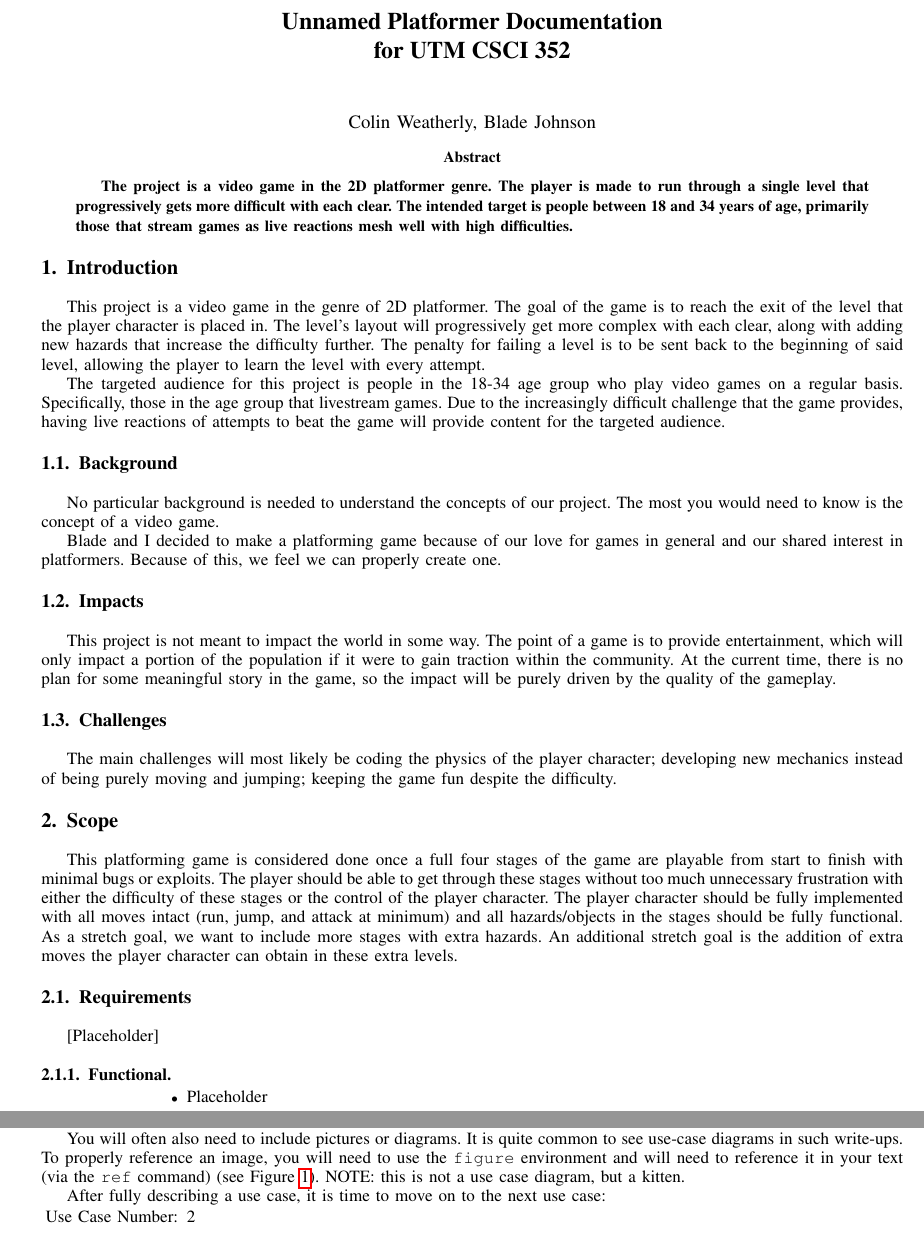
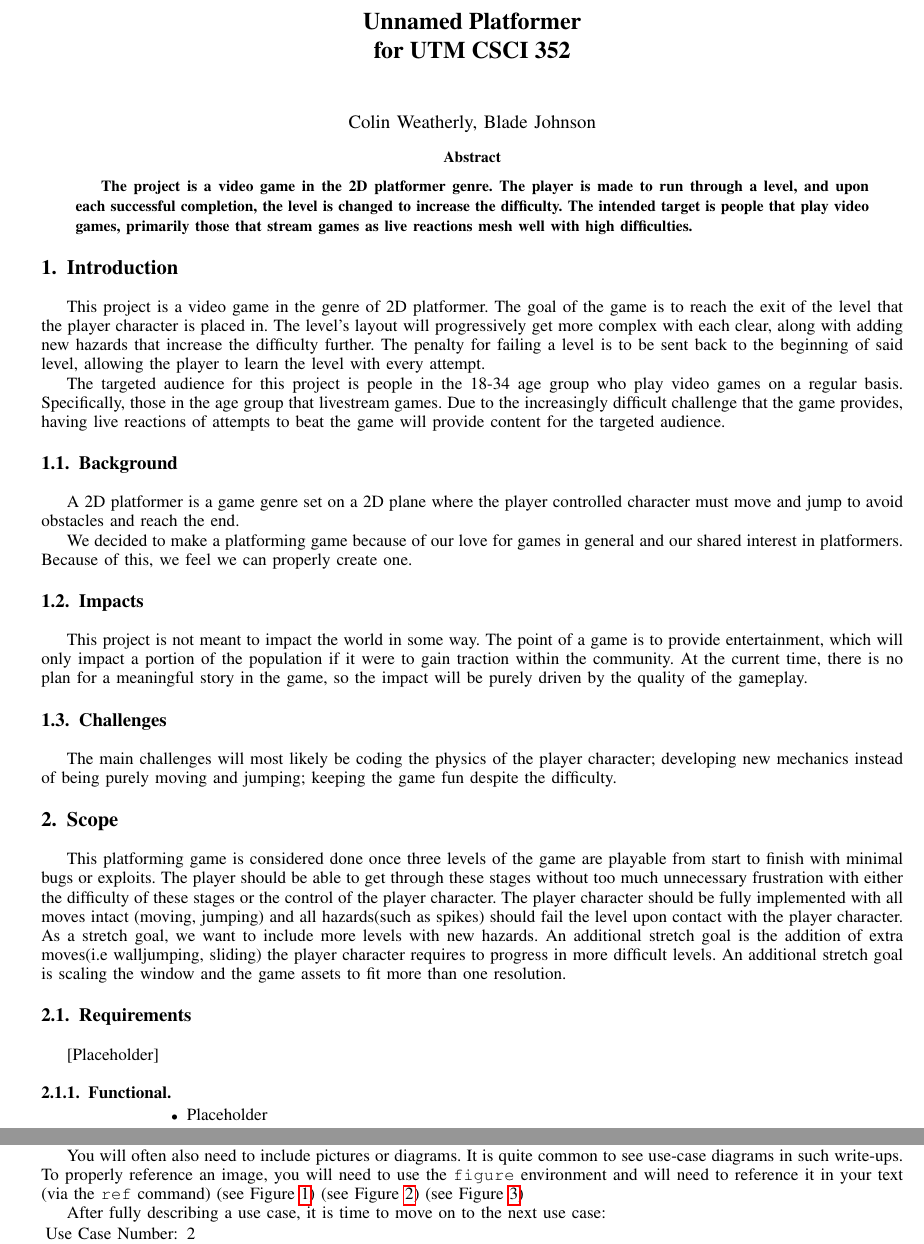
Before and after one commit to ColinWeatherly/Platformer_Project, a LaTeX paper (ProjectStarter/ProjectStarter/projectSample.tex): two parts of pages 1 and 2 of 4 before the commit and two parts of pages 1 and 2 of 5 after it, joined at a grey line, cut so that both start at the same text. Compiled offline with pdfLaTeX.

Commit message:
Add files via upload

```diff
--- a/ProjectStarter/ProjectStarter/projectSample.tex
+++ b/ProjectStarter/ProjectStarter/projectSample.tex
@@ -141,7 +141,7 @@
 
 \begin{document}
 
-\title{Unnamed Platformer Documentation\\ for UTM CSCI 352}
+\title{Unnamed Platformer\\ for UTM CSCI 352}
 %
 %
 
@@ -152,7 +152,7 @@
 
 \IEEEtitleabstractindextext{%
 \begin{abstract}
-The project is a video game in the 2D platformer genre. The player is made to run through a single level that progressively gets more difficult with each clear. The intended target is people between 18 and 34 years of age, primarily those that stream games as live reactions mesh well with high difficulties.
+The project is a video game in the 2D platformer genre. The player is made to run through a level, and upon each successful completion, the level is changed to increase the difficulty. The intended target is people that play video games, primarily those that stream games as live reactions mesh well with high difficulties.
 \end{abstract}
 
 }
@@ -180,23 +180,23 @@ The targeted audience for this project is people in the 18-34 age group who play
 
 
 \subsection{Background}
-No particular background is needed to understand the concepts of our project. The most you would need to know is the concept of a video game.
+A 2D platformer is a game genre set on a 2D plane where the player controlled character must move and jump to avoid obstacles and reach the end.
 
-Blade and I decided to make a platforming game because of our love for games in general and our shared interest in platformers. Because of this, we feel we can properly create one.
+We decided to make a platforming game because of our love for games in general and our shared interest in platformers. Because of this, we feel we can properly create one.
 
 % needed in second column of first page if using \IEEEpubid
 %\IEEEpubidadjcol
 
 
 \subsection{Impacts}
-This project is not meant to impact the world in some way. The point of a game is to provide entertainment, which will only impact a portion of the population if it were to gain traction within the community. At the current time, there is no plan for some meaningful story in the game, so the impact will be purely driven by the quality of the gameplay.
+This project is not meant to impact the world in some way. The point of a game is to provide entertainment, which will only impact a portion of the population if it were to gain traction within the community. At the current time, there is no plan for a meaningful story in the game, so the impact will be purely driven by the quality of the gameplay.
 
 \subsection{Challenges}
 The main challenges will most likely be coding the physics of the player character; developing new mechanics instead of being purely moving and jumping; keeping the game fun despite the difficulty.
 
 
 \section{Scope}
-This platforming game is considered done once a full four stages of the game are playable from start to finish with minimal bugs or exploits. The player should be able to get through these stages without too much unnecessary frustration with either the difficulty of these stages or the control of the player character. The player character should be fully implemented with all moves intact (run, jump, and attack at minimum) and all hazards/objects in the stages should be fully functional. As a stretch goal, we want to include more stages with extra hazards. An additional stretch goal is the addition of extra moves the player character can obtain in these extra levels.
+This platforming game is considered done once three levels of the game are playable from start to finish with minimal bugs or exploits. The player should be able to get through these stages without too much unnecessary frustration with either the difficulty of these stages or the control of the player character. The player character should be fully implemented with all moves intact (moving, jumping) and all hazards(such as spikes) should fail the level upon contact with the player character. As a stretch goal, we want to include more levels with new hazards. An additional stretch goal is the addition of extra moves(i.e walljumping, sliding) the player character requires to progress in more difficult levels. An additional stretch goal is scaling the window and the game assets to fit more than one resolution.
 
 \subsection{Requirements}
 [Placeholder]
@@ -261,7 +261,10 @@ Alternative: Item already exists in the cart
 \item[Termination Outcome:] The user now has multiple instances of the item in their cart.
 \end{enumerate}
 
-You will often also need to include pictures or diagrams.  It is quite common to see use-case diagrams in such write-ups.  To properly reference an image, you will need to use the \texttt{figure} environment and will need to reference it in your text (via the \texttt{ref} command) (see Figure \ref{cat1}).  NOTE: this is not a use case diagram, but a kitten.
+You will often also need to include pictures or diagrams.  It is quite common to see use-case diagrams in such write-ups.  To properly reference an image, you will need to use the \texttt{figure} environment and will need to reference it in your text (via the \texttt{ref} command)
+(see Figure \ref{Level Mockup.png})
+(see Figure \ref{Start Mockup.png})
+(see Figure \ref{Select Mockup.png})
 
 After fully describing a use case, it is time to move on to the next use case:
 
```
Also changed, not shown: ProjectStarter/ProjectStarter/Level Mockup.png (added), ProjectStarter/ProjectStarter/Select Mockup.png (added), ProjectStarter/ProjectStarter/Start Mockup.png (added), ProjectStarter/ProjectStarter/projectSample.pdf, ProjectStarter/ProjectStarter/projectSample.tex (18 more changed lines), 3 other files.
